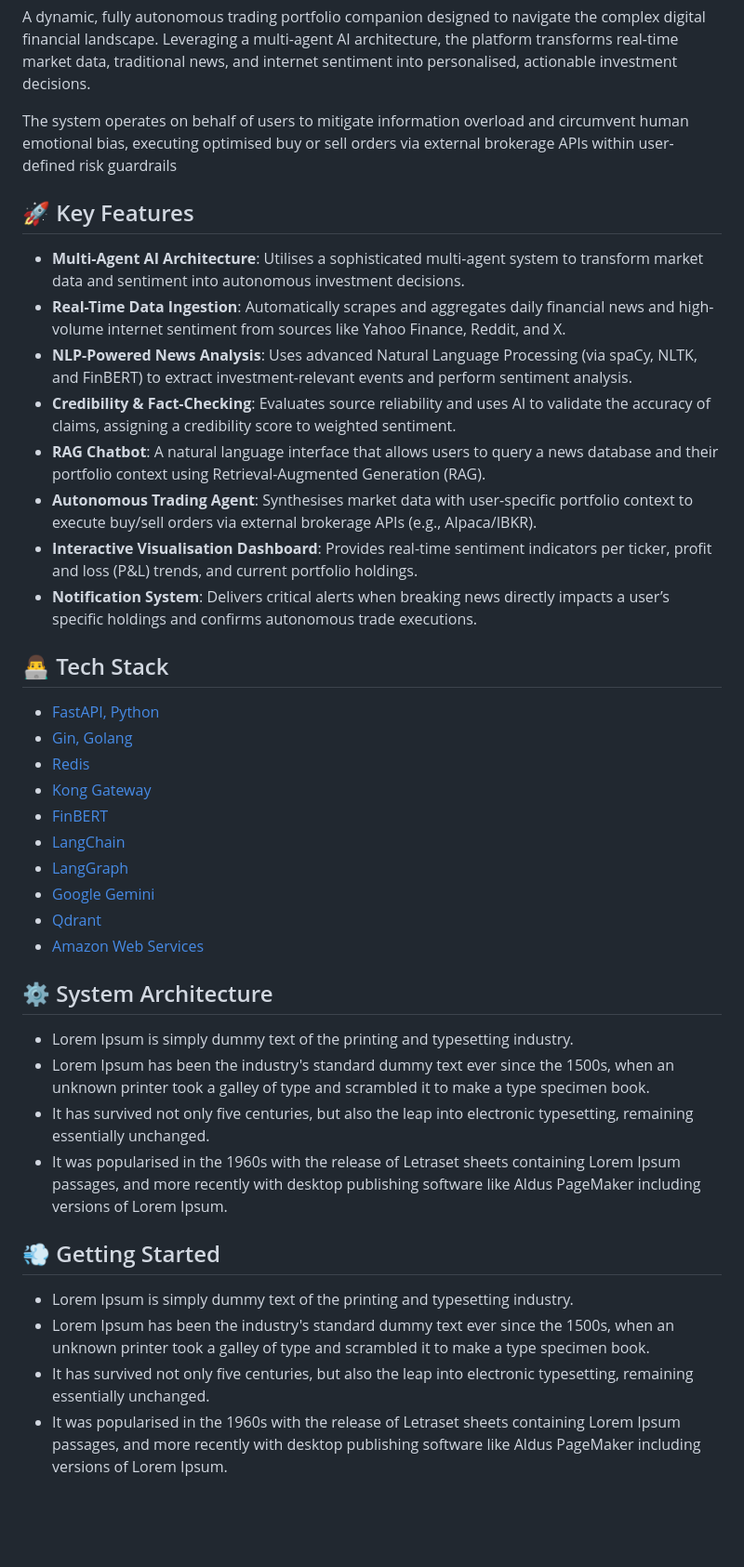
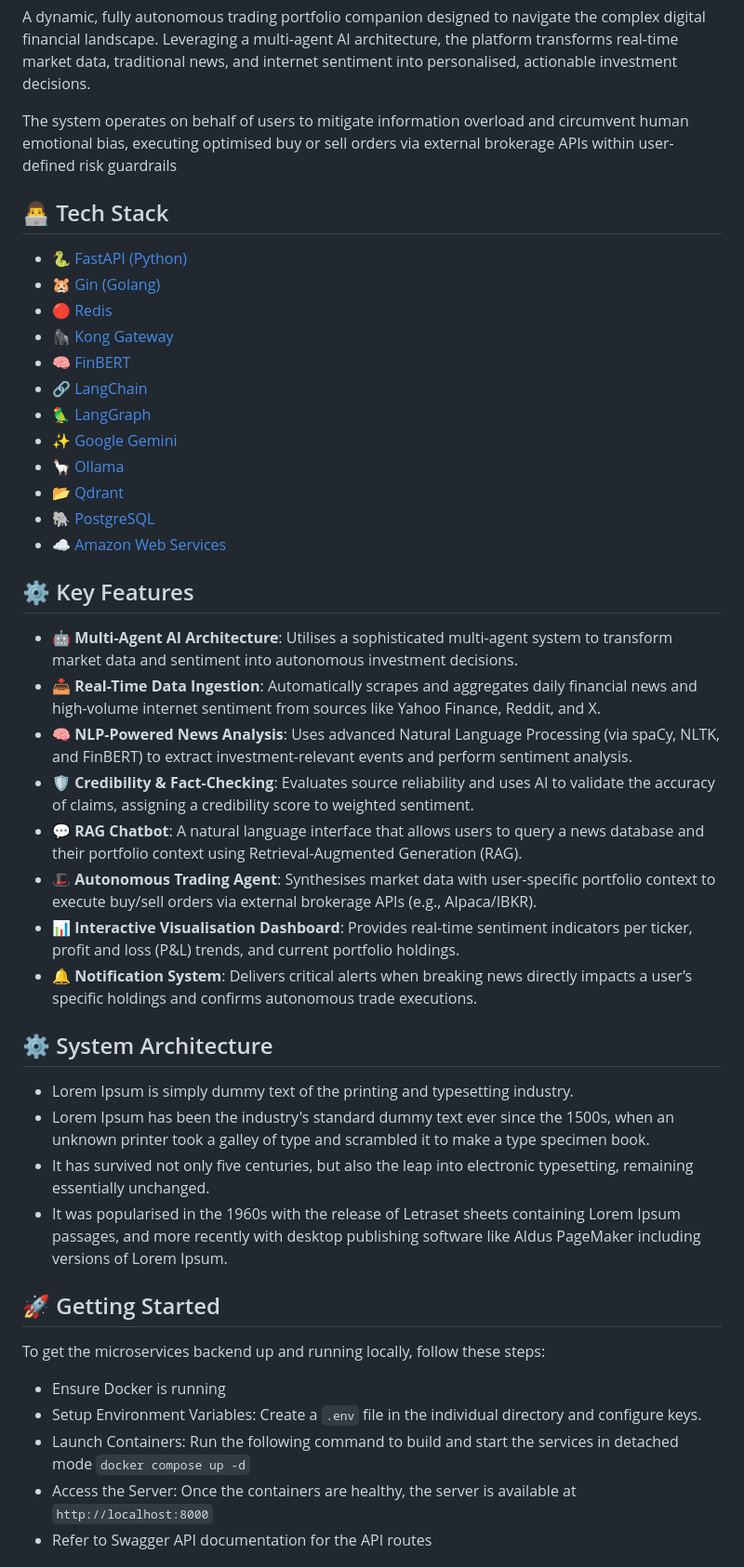
Before and after one commit to SMU-IS/agentic-ai-trading-be, a Markdown page: README.md, the part around the change printed below. Shown: that part at 93% size. Drawn GitHub-style; blank space fills up the shorter version.

Commit message:
chore: update read me
Signed-off-by: joshydavid <cxang.2022@scis.smu.edu.sg>

```diff
--- a/README.md
+++ b/README.md
@@ -8,28 +8,30 @@ A dynamic, fully autonomous trading portfolio companion designed to navigate the
 
 The system operates on behalf of users to mitigate information overload and circumvent human emotional bias, executing optimised buy or sell orders via external brokerage APIs within user-defined risk guardrails
 
-## 🚀 Key Features
-- **Multi-Agent AI Architecture**: Utilises a sophisticated multi-agent system to transform market data and sentiment into autonomous investment decisions.
-- **Real-Time Data Ingestion**: Automatically scrapes and aggregates daily financial news and high-volume internet sentiment from sources like Yahoo Finance, Reddit, and X.
-- **NLP-Powered News Analysis**: Uses advanced Natural Language Processing (via spaCy, NLTK, and FinBERT) to extract investment-relevant events and perform sentiment analysis.
-- **Credibility & Fact-Checking**: Evaluates source reliability and uses AI to validate the accuracy of claims, assigning a credibility score to weighted sentiment.
-- **RAG Chatbot**: A natural language interface that allows users to query a news database and their portfolio context using Retrieval-Augmented Generation (RAG).
-- **Autonomous Trading Agent**: Synthesises market data with user-specific portfolio context to execute buy/sell orders via external brokerage APIs (e.g., Alpaca/IBKR).
-- **Interactive Visualisation Dashboard**: Provides real-time sentiment indicators per ticker, profit and loss (P&L) trends, and current portfolio holdings.
-- **Notification System**: Delivers critical alerts when breaking news directly impacts a user’s specific holdings and confirms autonomous trade executions.
-
 ## 👨‍💻 Tech Stack
 
-- [FastAPI, Python](https://fastapi.tiangolo.com)
-- [Gin, Golang](https://gin-gonic.com/en/)
-- [Redis](https://redis.io)
-- [Kong Gateway](https://konghq.com/products/kong-gateway)
-- [FinBERT](https://huggingface.co/yiyanghkust/finbert-tone)
-- [LangChain](https://langchain.com)
-- [LangGraph](https://langchain.com/langgraph)
-- [Google Gemini](https://ai.google.dev)
-- [Qdrant](https://qdrant.tech)
-- [Amazon Web Services](https://aws.amazon.com)
+- [🐍 FastAPI (Python)](https://fastapi.tiangolo.com)
+- [🐹 Gin (Golang)](https://gin-gonic.com/en/)
+- [🔴 Redis](https://redis.io)
+- [🦍 Kong Gateway](https://konghq.com/products/kong-gateway)
+- [🧠 FinBERT](https://huggingface.co/yiyanghkust/finbert-tone)
+- [🔗 LangChain](https://langchain.com)
+- [🦜 LangGraph](https://langchain.com/langgraph)
+- [✨ Google Gemini](https://ai.google.dev)
+- [🦙 Ollama](https://ollama.com)
+- [📂 Qdrant](https://qdrant.tech)
+- [🐘 PostgreSQL ](https://postgresql.org)
+- [☁️ Amazon Web Services](https://aws.amazon.com)
+
+## ⚙️ Key Features
+- **🤖 Multi-Agent AI Architecture**: Utilises a sophisticated multi-agent system to transform market data and sentiment into autonomous investment decisions.
+- **📥 Real-Time Data Ingestion**: Automatically scrapes and aggregates daily financial news and high-volume internet sentiment from sources like Yahoo Finance, Reddit, and X.
+- **🧠 NLP-Powered News Analysis**: Uses advanced Natural Language Processing (via spaCy, NLTK, and FinBERT) to extract investment-relevant events and perform sentiment analysis.
+- **🛡️ Credibility & Fact-Checking**: Evaluates source reliability and uses AI to validate the accuracy of claims, assigning a credibility score to weighted sentiment.
+- **💬 RAG Chatbot**: A natural language interface that allows users to query a news database and their portfolio context using Retrieval-Augmented Generation (RAG).
+- **🎩 Autonomous Trading Agent**: Synthesises market data with user-specific portfolio context to execute buy/sell orders via external brokerage APIs (e.g., Alpaca/IBKR).
+- **📊 Interactive Visualisation Dashboard**: Provides real-time sentiment indicators per ticker, profit and loss (P&L) trends, and current portfolio holdings.
+- **🔔 Notification System**: Delivers critical alerts when breaking news directly impacts a user’s specific holdings and confirms autonomous trade executions.
 
 ## ⚙️ System Architecture
 
@@ -38,10 +40,12 @@ The system operates on behalf of users to mitigate information overload and circ
 - It has survived not only five centuries, but also the leap into electronic typesetting, remaining essentially unchanged.
 - It was popularised in the 1960s with the release of Letraset sheets containing Lorem Ipsum passages, and more recently with desktop publishing software like Aldus PageMaker including versions of Lorem Ipsum.
 
-## 💨 Getting Started
+## 🚀 Getting Started
 
-- Lorem Ipsum is simply dummy text of the printing and typesetting industry.
-- Lorem Ipsum has been the industry's standard dummy text ever since the 1500s, when an unknown printer took a galley of type and scrambled it to make a type specimen book.
-- It has survived not only five centuries, but also the leap into electronic typesetting, remaining essentially unchanged.
-- It was popularised in the 1960s with the release of Letraset sheets containing Lorem Ipsum passages, and more recently with desktop publishing software like Aldus PageMaker including versions of Lorem Ipsum.
+To get the microservices backend up and running locally, follow these steps:
+- Ensure Docker is running
+- Setup Environment Variables: Create a `.env` file in the individual directory and configure keys.
+- Launch Containers: Run the following command to build and start the services in detached mode `docker compose up -d`
+- Access the Server: Once the containers are healthy, the server is available at `http://localhost:8000`
+- Refer to Swagger API documentation for the API routes
 
```
Also changed, not shown: other parts of README.md (+1 -8 lines).
